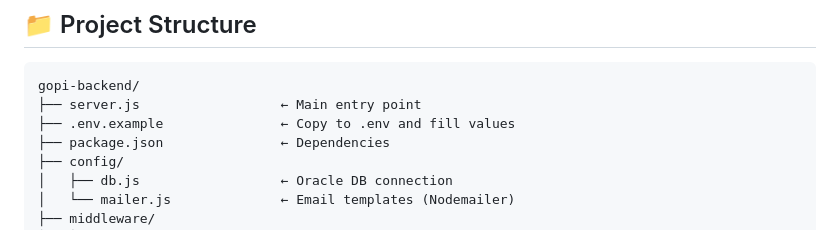
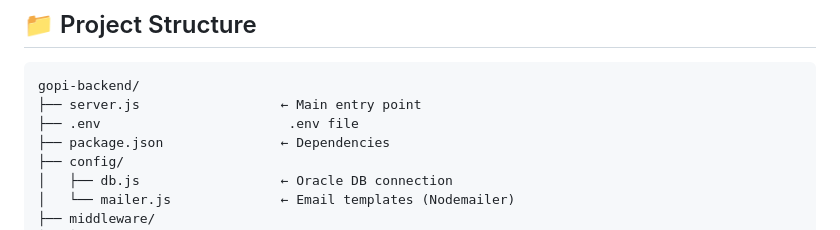
Before and after one commit to AKHILESWAR20/GR-AGRO-EXPORT-IMPORT-SOLUTIONS, a Markdown page: README.md, the part around the change. GitHub-like rendering.

````diff
--- a/README.md
+++ b/README.md
@@ -4,7 +4,7 @@
 ```
 gopi-backend/
 ├── server.js                  ← Main entry point
-├── .env.example               ← Copy to .env and fill values
+├── .env                        .env file
 ├── package.json               ← Dependencies
 ├── config/
 │   ├── db.js                  ← Oracle DB connection
````
